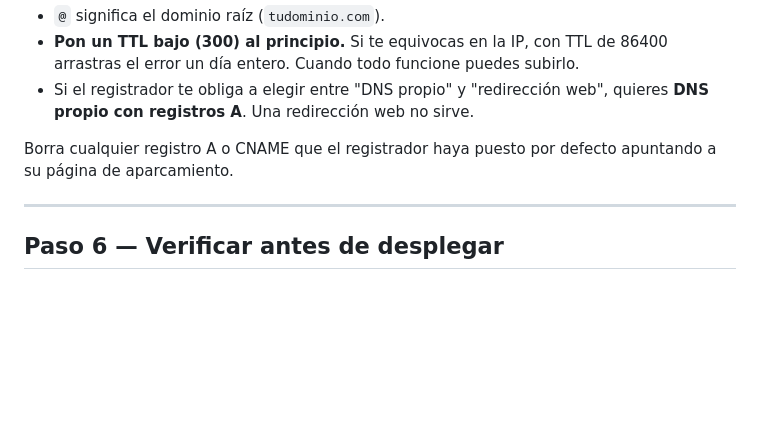
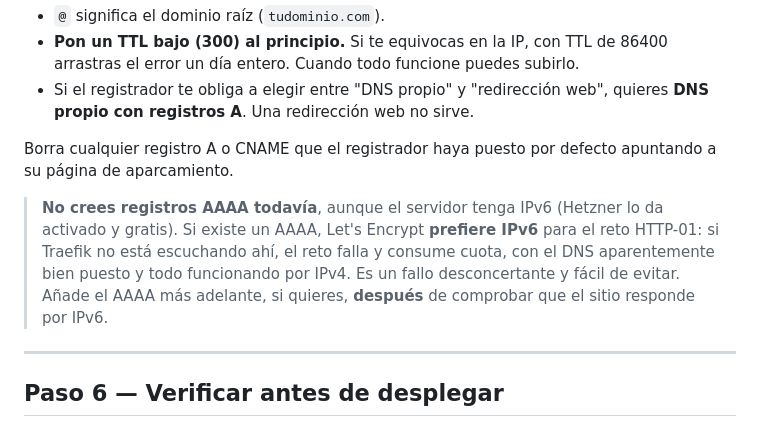
Before and after one commit to NonoK32/supercomparateca, a Markdown page: Docs/runbook-produccion.md, the part around the change. Drawn GitHub-style; blank space fills up the shorter version.

Commit message:
docs(infra): avisa de no crear registros AAAA antes del primer certificado
Hetzner activa IPv6 por defecto. Si existe un registro AAAA, Let's Encrypt
prefiere IPv6 para el reto HTTP-01: si Traefik no escucha ahi, el reto falla
y consume cuota mientras por IPv4 parece que todo esta bien.

Co-Authored-By: Claude Opus 4.8 <noreply@anthropic.com>

```diff
--- a/Docs/runbook-produccion.md
+++ b/Docs/runbook-produccion.md
@@ -198,6 +198,13 @@ En el panel DNS de tu registrador, crea **dos registros A**:
 Borra cualquier registro A o CNAME que el registrador haya puesto por defecto
 apuntando a su página de aparcamiento.
 
+> **No crees registros AAAA todavía**, aunque el servidor tenga IPv6 (Hetzner lo
+> da activado y gratis). Si existe un AAAA, Let's Encrypt **prefiere IPv6** para
+> el reto HTTP-01: si Traefik no está escuchando ahí, el reto falla y consume
+> cuota, con el DNS aparentemente bien puesto y todo funcionando por IPv4. Es un
+> fallo desconcertante y fácil de evitar. Añade el AAAA más adelante, si quieres,
+> **después** de comprobar que el sitio responde por IPv6.
+
 ---
 
 ## Paso 6 — Verificar antes de desplegar
```
